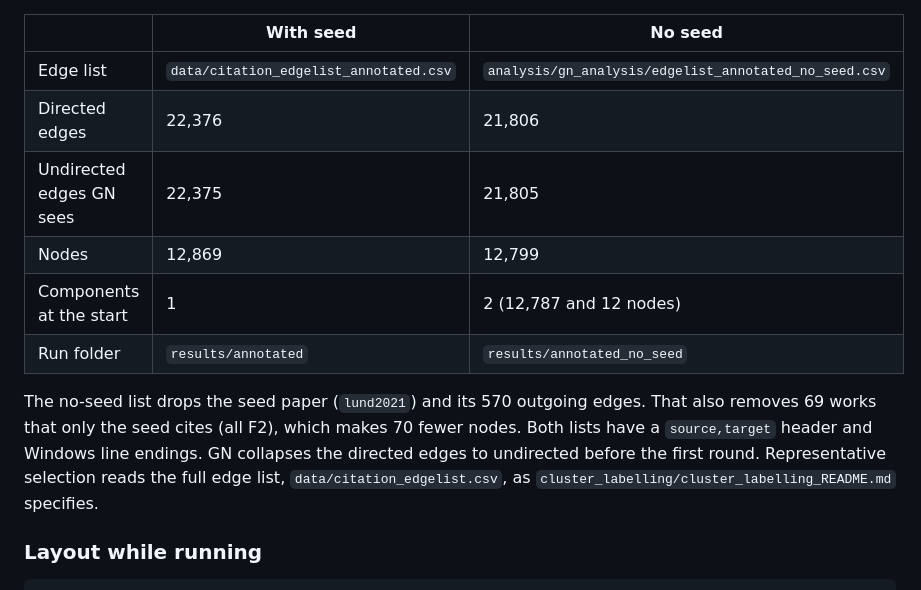
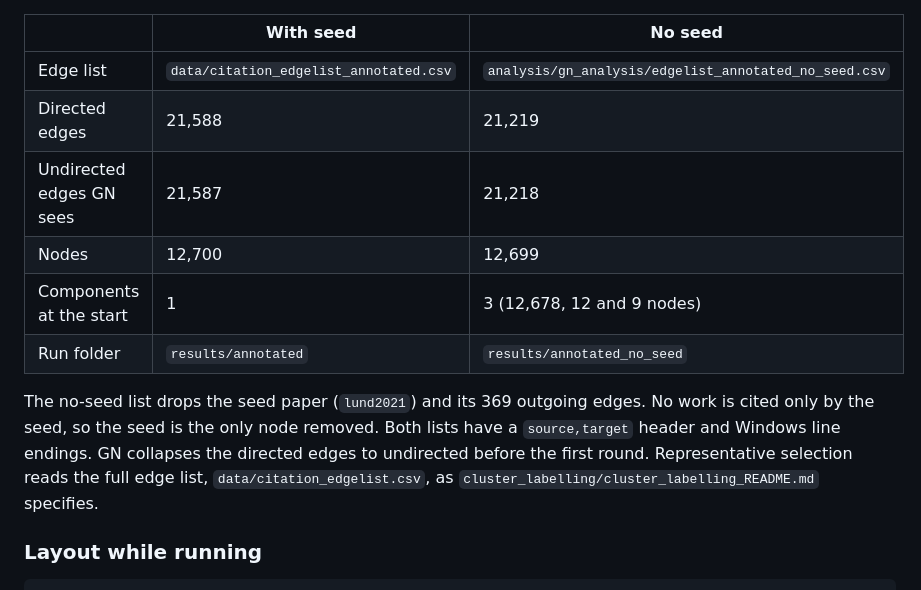
Before and after one commit to zackbatist/BibVik, a Markdown page: analysis/README.md, the part around the change. Rendered like a GitHub page.

Commit message:
Update the Girvan-Newman READMEs to the v28 edge lists
Set the edge, node and component counts in analysis/README.md and the no-seed row count in analysis/gn_analysis/README.md to the v28 annotated and no-seed lists. The with-seed list has 21,588 edges and 12,700 nodes. The no-seed list has 21,219 edges and 12,699 nodes in 3 components. The seed paper is the only node the no-seed list removes.

```diff
--- a/analysis/README.md
+++ b/analysis/README.md
@@ -32,13 +32,13 @@ Two runs are made from the repaired annotated graph, one with the seed paper and
 | | With seed | No seed |
 |---|---|---|
 | Edge list | `data/citation_edgelist_annotated.csv` | `analysis/gn_analysis/edgelist_annotated_no_seed.csv` |
-| Directed edges | 22,376 | 21,806 |
-| Undirected edges GN sees | 22,375 | 21,805 |
-| Nodes | 12,869 | 12,799 |
-| Components at the start | 1 | 2 (12,787 and 12 nodes) |
+| Directed edges | 21,588 | 21,219 |
+| Undirected edges GN sees | 21,587 | 21,218 |
+| Nodes | 12,700 | 12,699 |
+| Components at the start | 1 | 3 (12,678, 12 and 9 nodes) |
 | Run folder | `results/annotated` | `results/annotated_no_seed` |
 
-The no-seed list drops the seed paper (`lund2021`) and its 570 outgoing edges. That also removes 69 works that only the seed cites (all F2), which makes 70 fewer nodes. Both lists have a `source,target` header and Windows line endings. GN collapses the directed edges to undirected before the first round. Representative selection reads the full edge list, `data/citation_edgelist.csv`, as `cluster_labelling/cluster_labelling_README.md` specifies.
+The no-seed list drops the seed paper (`lund2021`) and its 369 outgoing edges. No work is cited only by the seed, so the seed is the only node removed. Both lists have a `source,target` header and Windows line endings. GN collapses the directed edges to undirected before the first round. Representative selection reads the full edge list, `data/citation_edgelist.csv`, as `cluster_labelling/cluster_labelling_README.md` specifies.
 
 ### Layout while running
 
```
Also changed, not shown: analysis/gn_analysis/README.md (+1 -1 lines).
